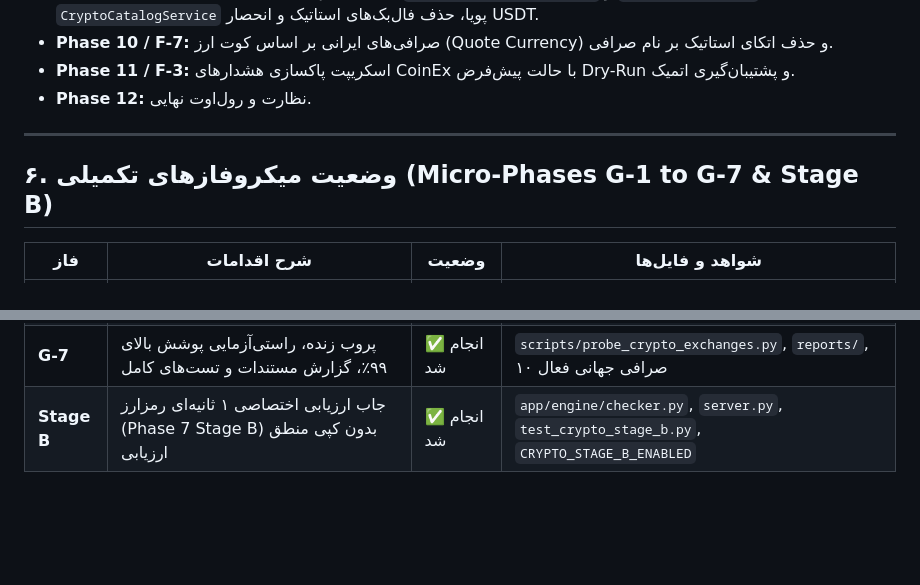
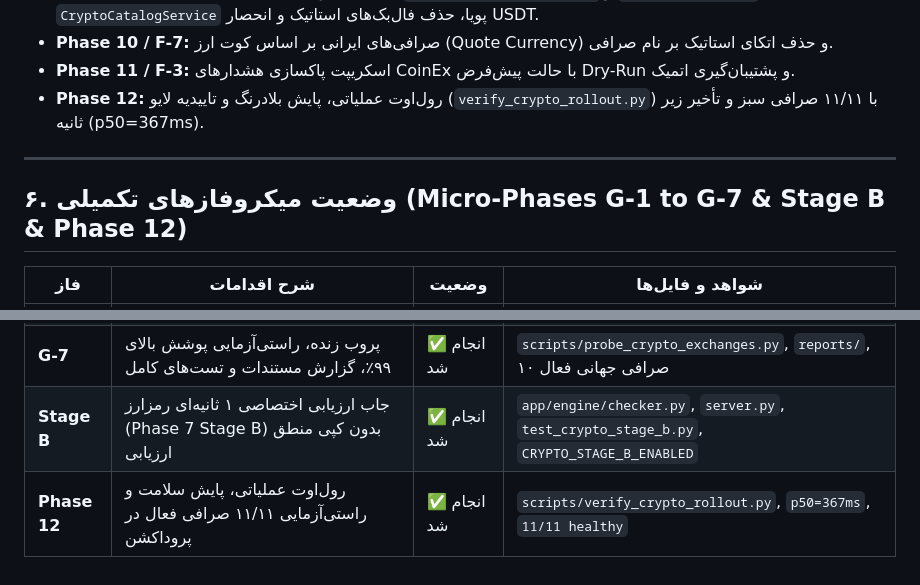
Before and after one commit to Mehran-Amp/AlertG, a Markdown page: docs/CRYPTO_VERSION_2.md, 2 parts joined by grey strips. Rendered like a GitHub page; blank space fills up the shorter version.

Commit message:
docs: document Phase 12 production rollout completion with live verification results

```diff
--- a/docs/CRYPTO_VERSION_2.md
+++ b/docs/CRYPTO_VERSION_2.md
@@ -81,11 +81,11 @@
 - **Phase 9 / F-5 & F-6:** کلاینت فلاتر: حذف کامل `UniversalPriceAggregator` و `getEstimatedPrice`، اتصال به `CryptoCatalogService` پویا، حذف فال‌بک‌های استاتیک و انحصار USDT.
 - **Phase 10 / F-7:** صرافی‌های ایرانی بر اساس کوت ارز (Quote Currency) و حذف اتکای استاتیک بر نام صرافی.
 - **Phase 11 / F-3:** اسکریپت پاکسازی هشدارهای CoinEx با حالت پیش‌فرض Dry-Run و پشتیبان‌گیری اتمیک.
-- **Phase 12:** نظارت و رول‌اوت نهایی.
+- **Phase 12:** رول‌اوت عملیاتی، پایش بلادرنگ و تاییدیه لایو (`verify_crypto_rollout.py`) با ۱۱/۱۱ صرافی سبز و تأخیر زیر ثانیه (p50=367ms).
 
 ---
 
-## ۶. وضعیت میکروفازهای تکمیلی (Micro-Phases G-1 to G-7 & Stage B)
+## ۶. وضعیت میکروفازهای تکمیلی (Micro-Phases G-1 to G-7 & Stage B & Phase 12)
 
 | فاز | شرح اقدامات | وضعیت | شواهد و فایل‌ها |
 |---|---|---|---|
@@ -97,3 +97,4 @@
 | **G-6** | افزودن صرافی **HTX** به رجیستری و آداپتورها (دستیابی به ۱۰ صرافی جهانی اسپات) | ✅ انجام شد | `htx.py`, `crypto_registry.py`, `crypto_strict.py`, `limiter.py`, `test_crypto_adapter_htx.py` |
 | **G-7** | پروب زنده، راستی‌آزمایی پوشش بالای ۹۹٪، گزارش مستندات و تست‌های کامل | ✅ انجام شد | `scripts/probe_crypto_exchanges.py`, `reports/`, ۱۰ صرافی جهانی فعال |
 | **Stage B** | جاب ارزیابی اختصاصی ۱ ثانیه‌ای رمزارز (Phase 7 Stage B) بدون کپی منطق ارزیابی | ✅ انجام شد | `app/engine/checker.py`, `server.py`, `test_crypto_stage_b.py`, `CRYPTO_STAGE_B_ENABLED` |
+| **Phase 12** | رول‌اوت عملیاتی، پایش سلامت و راستی‌آزمایی ۱۱/۱۱ صرافی فعال در پروداکشن | ✅ انجام شد | `scripts/verify_crypto_rollout.py`, `p50=367ms`, `11/11 healthy` |
```
